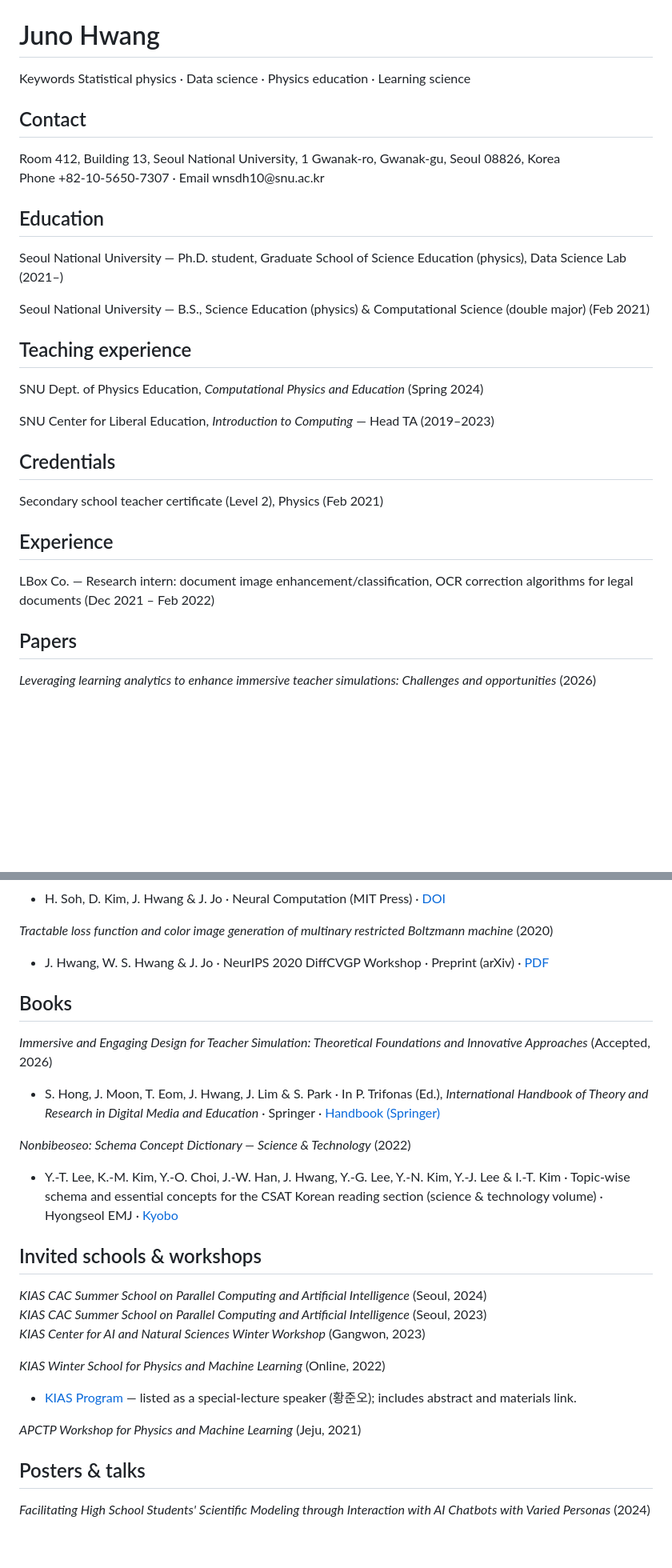
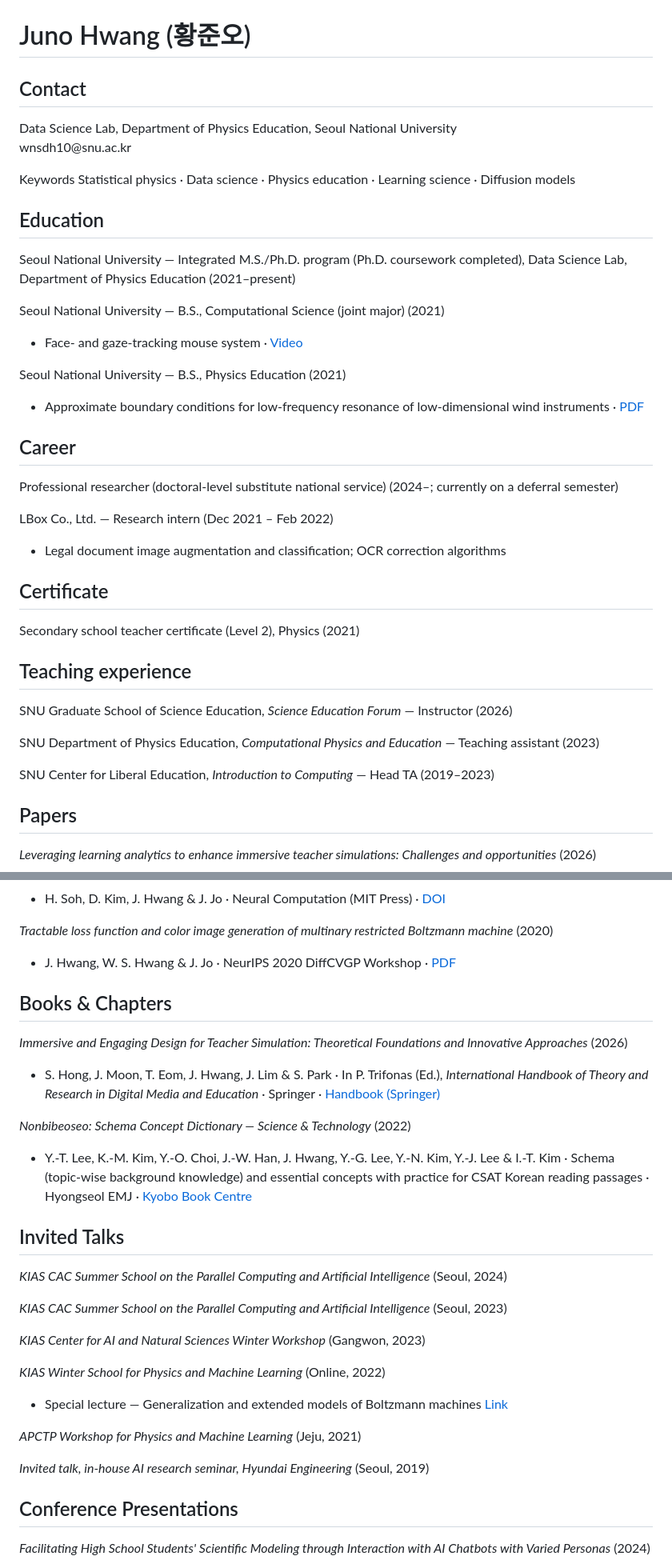
Before and after one commit to juno-hwang/juno-hwang.github.io, a Markdown page: About_en.md, 2 parts joined by grey strips. Shown at 80% size. GitHub-like rendering; blank space fills up the shorter version.

Commit message:
영어 수정

```diff
--- a/About_en.md
+++ b/About_en.md
@@ -1,33 +1,43 @@
 <div class="about-hero">
 <img src="photo.jpg" alt="Juno Hwang" class="about-photo">
 <div class="about-hero-text">
-<h1>Juno Hwang</h1>
-<p class="about-keywords"><span class="about-keywords-h">Keywords</span> Statistical physics · Data science · Physics education · Learning science</p>
+<h1>Juno Hwang (황준오)</h1>
 <h2>Contact</h2>
-<p>Room 412, Building 13, Seoul National University, 1 Gwanak-ro, Gwanak-gu, Seoul 08826, Korea<br>
-Phone +82-10-5650-7307 · Email wnsdh10@snu.ac.kr</p>
+<p>Data Science Lab, Department of Physics Education, Seoul National University<br>
+wnsdh10@snu.ac.kr</p>
+<p class="about-keywords"><span class="about-keywords-h">Keywords</span> Statistical physics · Data science · Physics education · Learning science · Diffusion models</p>
 </div>
 </div>
 
 ## Education
 
-Seoul National University — Ph.D. student, Graduate School of Science Education (physics), Data Science Lab (2021–)
+Seoul National University — Integrated M.S./Ph.D. program (Ph.D. coursework completed), Data Science Lab, Department of Physics Education (2021–present)
 
-Seoul National University — B.S., Science Education (physics) & Computational Science (double major) (Feb 2021)
+Seoul National University — B.S., Computational Science (joint major) (2021)
+ - Face- and gaze-tracking mouse system · [Video](https://www.youtube.com/watch?v=RCH1CgKhJyg)
+
+Seoul National University — B.S., Physics Education (2021)
+ - Approximate boundary conditions for low-frequency resonance of low-dimensional wind instruments · [PDF](undergraduate_thesis.pdf)
+
+
+## Career
+
+Professional researcher (doctoral-level substitute national service) (2024–; currently on a deferral semester)
+
+LBox Co., Ltd. — Research intern (Dec 2021 – Feb 2022)
+ - Legal document image augmentation and classification; OCR correction algorithms
+
+## Certificate
+
+Secondary school teacher certificate (Level 2), Physics (2021)
 
 ## Teaching experience
 
-SNU Dept. of Physics Education, *Computational Physics and Education* (Spring 2024)
+SNU Graduate School of Science Education, *Science Education Forum* — Instructor (2026)
+
+SNU Department of Physics Education, *Computational Physics and Education* — Teaching assistant (2023)
 
 SNU Center for Liberal Education, *Introduction to Computing* — Head TA (2019–2023)
-
-## Credentials
-
-Secondary school teacher certificate (Level 2), Physics (Feb 2021)
-
-## Experience
-
-LBox Co. — Research intern: document image enhancement/classification, OCR correction algorithms for legal documents (Dec 2021 – Feb 2022)
 
 ## Papers
 
@@ -53,28 +63,32 @@ LBox Co. — Research intern: document image enhancement/classification, OCR cor
  - H. Soh, D. Kim, J. Hwang & J. Jo · Neural Computation (MIT Press) · [DOI](https://doi.org/10.1162/neco_a_01602)
 
 *Tractable loss function and color image generation of multinary restricted Boltzmann machine* (2020)
- - J. Hwang, W. S. Hwang & J. Jo · NeurIPS 2020 DiffCVGP Workshop · Preprint (arXiv) · [PDF](https://arxiv.org/pdf/2011.13509.pdf)
+ - J. Hwang, W. S. Hwang & J. Jo · NeurIPS 2020 DiffCVGP Workshop · [PDF](https://arxiv.org/pdf/2011.13509.pdf)
 
-## Books
+## Books & Chapters
 
-*Immersive and Engaging Design for Teacher Simulation: Theoretical Foundations and Innovative Approaches* (Accepted, 2026)
+*Immersive and Engaging Design for Teacher Simulation: Theoretical Foundations and Innovative Approaches* (2026)
  - S. Hong, J. Moon, T. Eom, J. Hwang, J. Lim & S. Park · In P. Trifonas (Ed.), *International Handbook of Theory and Research in Digital Media and Education* · Springer · [Handbook (Springer)](https://link.springer.com/book/9783032060631)
 
 *Nonbibeoseo: Schema Concept Dictionary — Science & Technology* (2022)
- - Y.-T. Lee, K.-M. Kim, Y.-O. Choi, J.-W. Han, J. Hwang, Y.-G. Lee, Y.-N. Kim, Y.-J. Lee & I.-T. Kim · Topic-wise schema and essential concepts for the CSAT Korean reading section (science & technology volume) · Hyongseol EMJ · [Kyobo](https://product.kyobobook.co.kr/detail/S000061585941)
+ - Y.-T. Lee, K.-M. Kim, Y.-O. Choi, J.-W. Han, J. Hwang, Y.-G. Lee, Y.-N. Kim, Y.-J. Lee & I.-T. Kim · Schema (topic-wise background knowledge) and essential concepts with practice for CSAT Korean reading passages · Hyongseol EMJ · [Kyobo Book Centre](https://product.kyobobook.co.kr/detail/S000061585941)
 
-## Invited schools & workshops
+## Invited Talks
 
-*KIAS CAC Summer School on Parallel Computing and Artificial Intelligence* (Seoul, 2024)
-*KIAS CAC Summer School on Parallel Computing and Artificial Intelligence* (Seoul, 2023)
+*KIAS CAC Summer School on the Parallel Computing and Artificial Intelligence* (Seoul, 2024)
+
+*KIAS CAC Summer School on the Parallel Computing and Artificial Intelligence* (Seoul, 2023)
+
 *KIAS Center for AI and Natural Sciences Winter Workshop* (Gangwon, 2023)
 
 *KIAS Winter School for Physics and Machine Learning* (Online, 2022)
-- [KIAS Program](http://events.kias.re.kr/h/physAI/?pageNo=4589) — listed as a special-lecture speaker (황준오); includes abstract and materials link.
+- Special lecture — Generalization and extended models of Boltzmann machines [Link](http://events.kias.re.kr/h/physAI/?pageNo=4589)
 
 *APCTP Workshop for Physics and Machine Learning* (Jeju, 2021)
 
-## Posters & talks
+*Invited talk, in-house AI research seminar, Hyundai Engineering* (Seoul, 2019)
+
+## Conference Presentations
 
 *Facilitating High School Students' Scientific Modeling through Interaction with AI Chatbots with Varied Personas* (2024)
  - H. K. Park, J. Hwang, S. Hong, & S. N. Martin · International Conference on Science Education in the Infosphere · Seoul
```
Also changed, not shown: other parts of About_en.md (+8 -7 lines).
